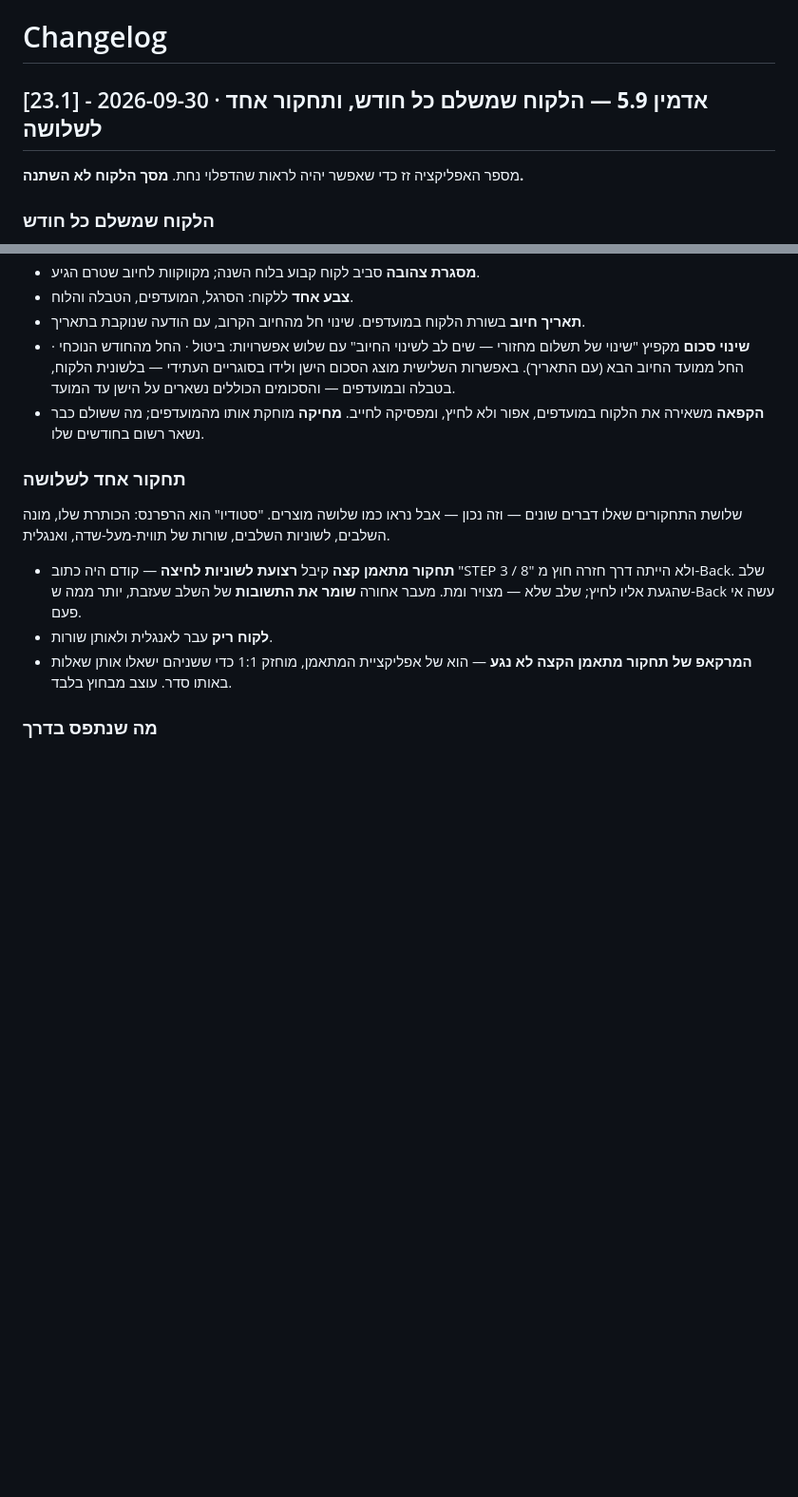
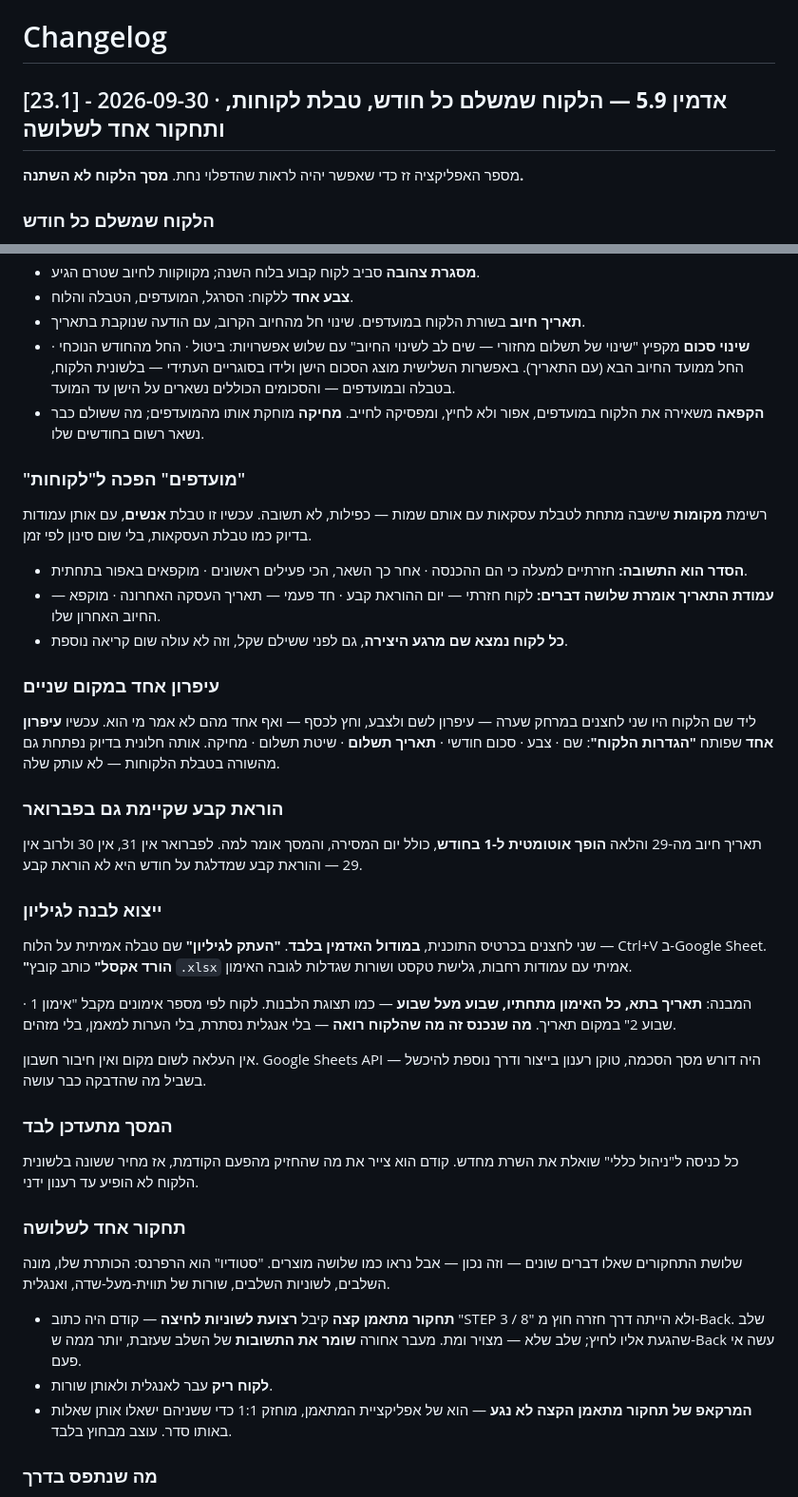
Before and after one commit to arick-t/mama-wod, a Markdown page: CHANGELOG.md, 2 parts joined by grey strips. Shown at 95% size. Rendered like a GitHub page; blank space fills up the shorter version.

Commit message:
docs: the changelog says everything that is shipping
Co-Authored-By: Claude Opus 5 (1M context) <noreply@anthropic.com>

```diff
--- a/CHANGELOG.md
+++ b/CHANGELOG.md
@@ -1,6 +1,6 @@
 # Changelog
 
-## [23.1] - 2026-09-30 · **אדמין 5.9 — הלקוח שמשלם כל חודש, ותחקור אחד לשלושה**
+## [23.1] - 2026-09-30 · **אדמין 5.9 — הלקוח שמשלם כל חודש, טבלת לקוחות, ותחקור אחד לשלושה**
 
 מספר האפליקציה זז כדי שאפשר יהיה לראות שהדפלוי נחת. **מסך הלקוח לא השתנה.**
 
@@ -25,6 +25,42 @@
 - **הקפאה** משאירה את הלקוח במועדפים, אפור ולא לחיץ, ומפסיקה לחייב. **מחיקה** מוחקת אותו
   מהמועדפים; מה ששולם כבר נשאר רשום בחודשים שלו.
 
+### "מועדפים" הפכה ל"לקוחות"
+רשימת **מקומות** שישבה מתחת לטבלת עסקאות עם אותם שמות — כפילות, לא תשובה. עכשיו זו
+טבלת **אנשים**, עם אותן עמודות בדיוק כמו טבלת העסקאות, בלי שום סינון לפי זמן.
+
+- **הסדר הוא התשובה:** חזרתיים למעלה כי הם ההכנסה · אחר כך השאר, הכי פעילים ראשונים ·
+  מוקפאים באפור בתחתית.
+- **עמודת התאריך אומרת שלושה דברים:** לקוח חזרתי — יום ההוראת קבע · חד פעמי — תאריך
+  העסקה האחרונה · מוקפא — החיוב האחרון שלו.
+- **כל לקוח נמצא שם מרגע היצירה**, גם לפני ששילם שקל, וזה לא עולה שום קריאה נוספת.
+
+### עיפרון אחד במקום שניים
+ליד שם הלקוח היו שני לחצנים במרחק שערה — עיפרון לשם ולצבע, וחץ לכסף — ואף אחד מהם לא
+אמר מי הוא. עכשיו **עיפרון אחד** שפותח **"הגדרות הלקוח"**: שם · צבע · סכום חודשי ·
+**תאריך תשלום** · שיטת תשלום · מחיקה. אותה חלונית בדיוק נפתחת גם מהשורה בטבלת הלקוחות —
+לא עותק שלה.
+
+### הוראת קבע שקיימת גם בפברואר
+תאריך חיוב מה-29 והלאה **הופך אוטומטית ל-1 בחודש**, כולל יום המסירה, והמסך אומר למה.
+לפברואר אין 31, אין 30 ולרוב אין 29 — והוראת קבע שמדלגת על חודש היא לא הוראת קבע.
+
+### ייצוא לבנה לגיליון
+שני לחצנים בכרטיס התוכנית, **במודול האדמין בלבד**. **"העתק לגיליון"** שם טבלה אמיתית
+על הלוח — Ctrl+V ב-Google Sheet. **"הורד אקסל"** כותב קובץ `.xlsx` אמיתי עם עמודות
+רחבות, גלישת טקסט ושורות שגדלות לגובה האימון.
+
+המבנה: **תאריך בתא, כל האימון מתחתיו, שבוע מעל שבוע** — כמו תצוגת הלבנות. לקוח לפי מספר
+אימונים מקבל "אימון 1 · שבוע 2" במקום תאריך. **מה שנכנס זה מה שהלקוח רואה** — בלי אנגלית
+נסתרת, בלי הערות למאמן, בלי מזהים.
+
+אין העלאה לשום מקום ואין חיבור חשבון. Google Sheets API היה דורש מסך הסכמה, טוקן רענון
+בייצור ודרך נוספת להיכשל — בשביל מה שהדבקה כבר עושה.
+
+### המסך מתעדכן לבד
+כל כניסה ל"ניהול כללי" שואלת את השרת מחדש. קודם הוא צייר את מה שהחזיק מהפעם הקודמת, אז
+מחיר ששונה בלשונית הלקוח לא הופיע עד רענון ידני.
+
 ### תחקור אחד לשלושה
 שלושת התחקורים שאלו דברים שונים — וזה נכון — אבל נראו כמו שלושה מוצרים. "סטודיו" הוא
 הרפרנס: הכותרת שלו, מונה השלבים, לשוניות השלבים, שורות של תווית-מעל-שדה, ואנגלית.
```
